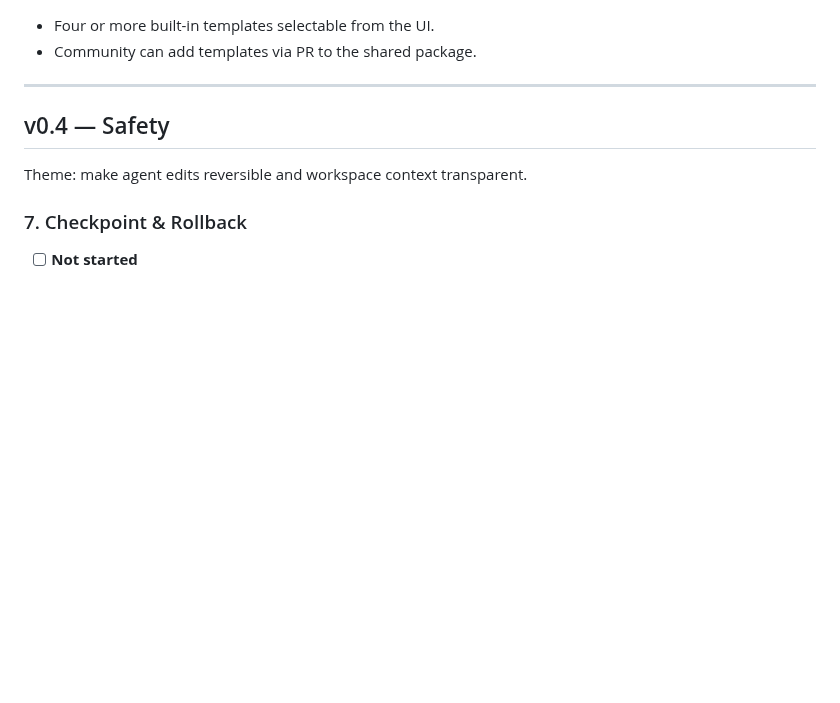
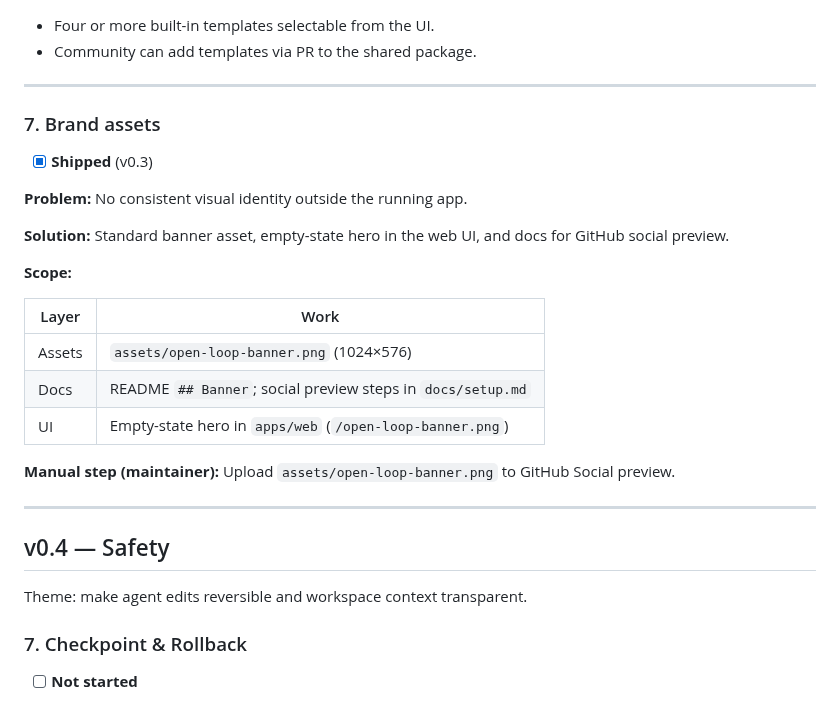
Before and after one commit to fedollo/open-cowork, a Markdown page: docs/ROADMAP.md, the part around the change. Drawn GitHub-style; blank space fills up the shorter version.

```diff
--- a/docs/ROADMAP.md
+++ b/docs/ROADMAP.md
@@ -214,6 +214,27 @@ Theme: reduce friction for repeat use and Gauntlet setup.
 
 ---
 
+
+### 7. Brand assets
+
+- [x] **Shipped** (v0.3)
+
+**Problem:** No consistent visual identity outside the running app.
+
+**Solution:** Standard banner asset, empty-state hero in the web UI, and docs for GitHub social preview.
+
+**Scope:**
+
+| Layer | Work |
+|-------|------|
+| Assets | `assets/open-loop-banner.png` (1024×576) |
+| Docs | README `## Banner`; social preview steps in `docs/setup.md` |
+| UI | Empty-state hero in `apps/web` (`/open-loop-banner.png`) |
+
+**Manual step (maintainer):** Upload `assets/open-loop-banner.png` to GitHub Social preview.
+
+---
+
 ## v0.4 — Safety
 
 Theme: make agent edits reversible and workspace context transparent.
```
Also changed, not shown: README.md (+6 -0 lines), docs/setup.md (+9 -0 lines), assets/open-loop-banner.png (added), 3 other files.
